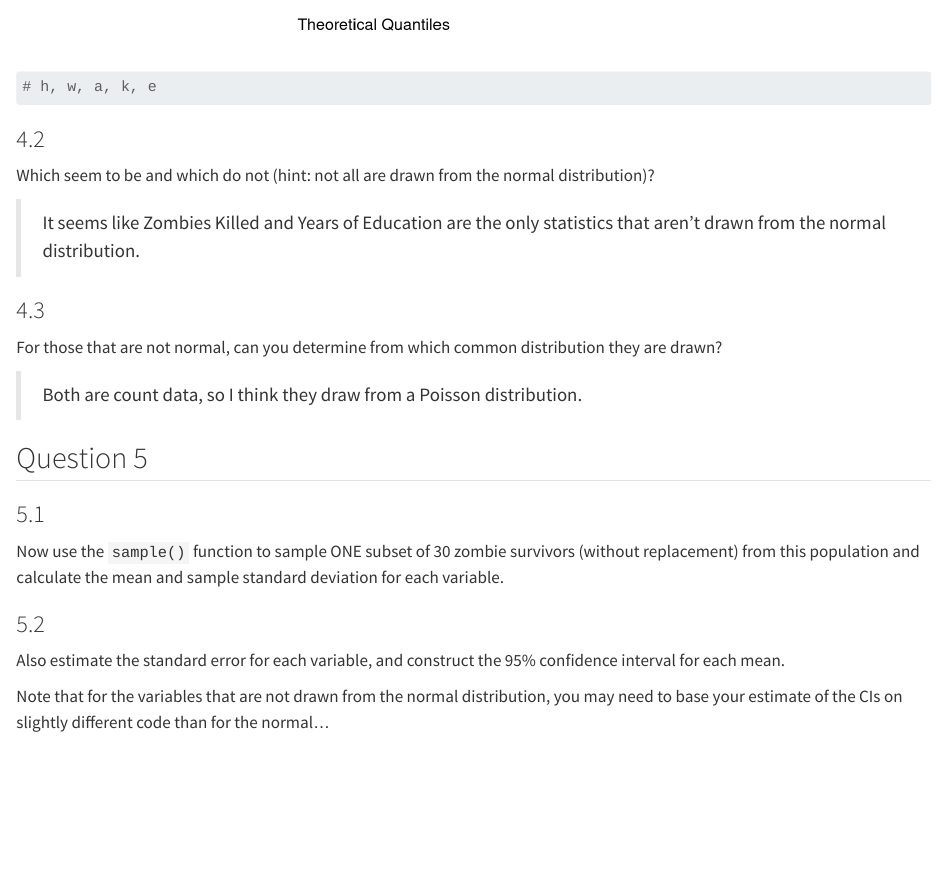
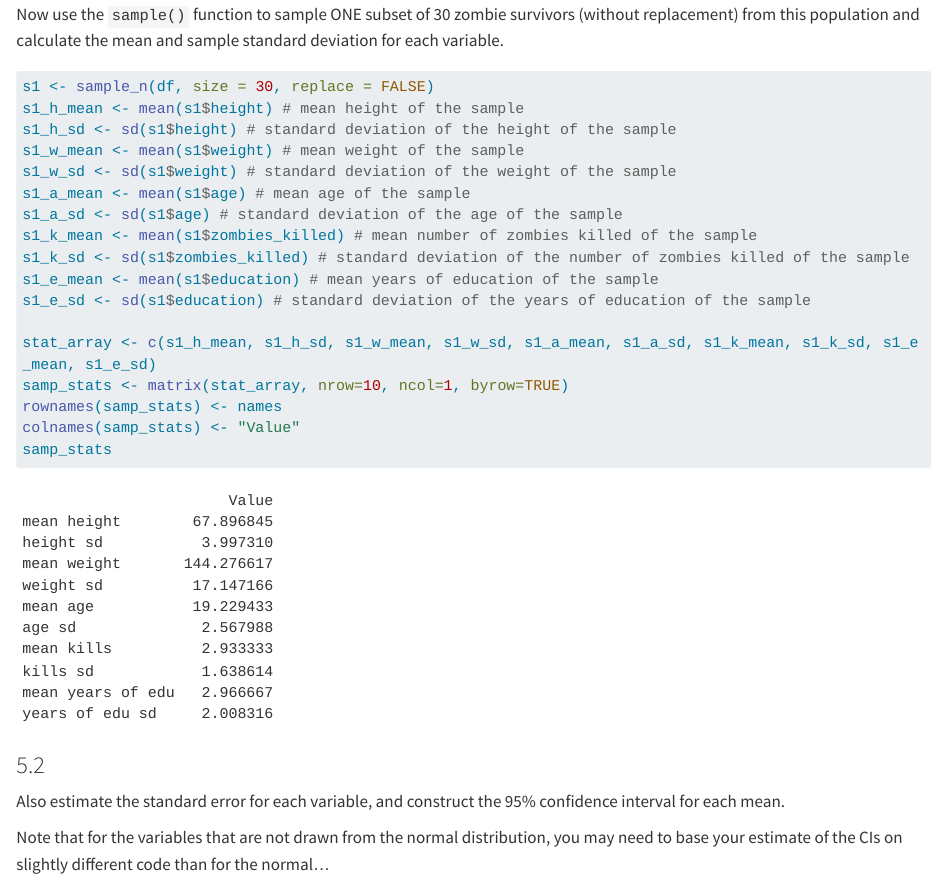
Before and after one commit to bygentry/AN588_Zombies_gentrym1, a Quarto document (gentrym1_OriginalHomeworkCode_03.qmd): the page in a window 1100 px wide, from 9460 px down before the commit and from 9940 px down after it. Rendered offline with R 4.5, knitr and Pandoc in place of Quarto, with nearby package versions; code that draws random numbers runs with fixed seeds of ours; some code elsewhere in the file could not run offline; long lines of code are wrapped; common packages that the code uses without loading them are loaded.

Commit message:
finished q5 pt 1

````diff
--- a/gentrym1_OriginalHomeworkCode_03.qmd
+++ b/gentrym1_OriginalHomeworkCode_03.qmd
@@ -198,8 +198,6 @@ qqline(df$zombies_killed, col = "orange")
 hist(df$education, breaks = seq(from = 0, to = 8, by = 1), xlab = "Years of Education", probability = TRUE)
 qqnorm(df$education, main = "Years of Edu. QQ Plot")
 qqline(df$education, col = "orange")
-
-# h, w, a, k, e
 ```
 
 ### 4.2
@@ -222,0 +224,17 @@ Now use the `sample()` function to sample ONE subset of 30 zombie survivors (wit
+s1 <- sample_n(df, size = 30, replace = FALSE)
+s1_h_mean <- mean(s1$height) # mean height of the sample
+s1_h_sd <- sd(s1$height) # standard deviation of the height of the sample
+s1_w_mean <- mean(s1$weight) # mean weight of the sample
+s1_w_sd <- sd(s1$weight) # standard deviation of the weight of the sample
+s1_a_mean <- mean(s1$age) # mean age of the sample
+s1_a_sd <- sd(s1$age) # standard deviation of the age of the sample
+s1_k_mean <- mean(s1$zombies_killed) # mean number of zombies killed of the sample
+s1_k_sd <- sd(s1$zombies_killed) # standard deviation of the number of zombies killed of the sample
+s1_e_mean <- mean(s1$education) # mean years of education of the sample
+s1_e_sd <- sd(s1$education) # standard deviation of the years of education of the sample
+
+stat_array <- c(s1_h_mean, s1_h_sd, s1_w_mean, s1_w_sd, s1_a_mean, s1_a_sd, s1_k_mean, s1_k_sd, s1_e_mean, s1_e_sd)
+samp_stats <- matrix(stat_array, nrow=10, ncol=1, byrow=TRUE)
+rownames(samp_stats) <- names
+colnames(samp_stats) <- "Value"
+samp_stats
````
Also changed, not shown: gentrym1_OriginalHomeworkCode_03.qmd (11 more changed lines).
